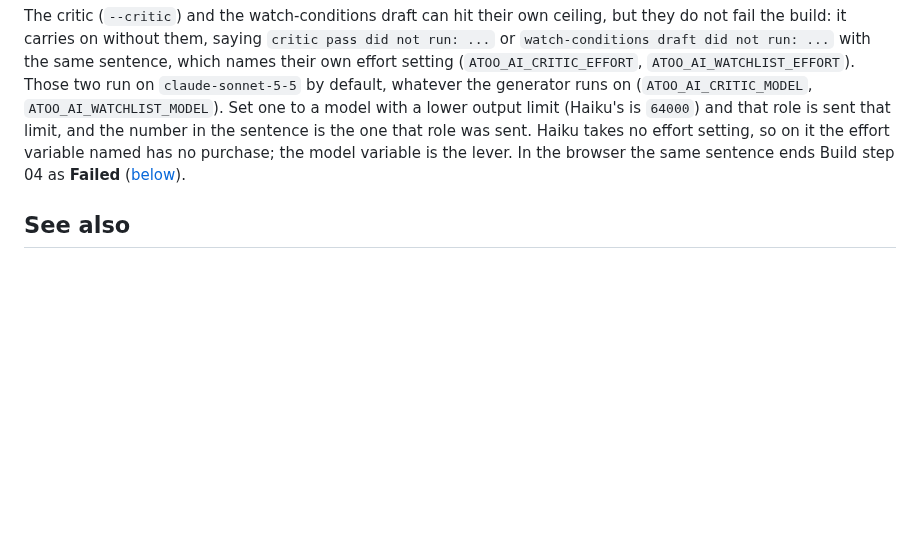
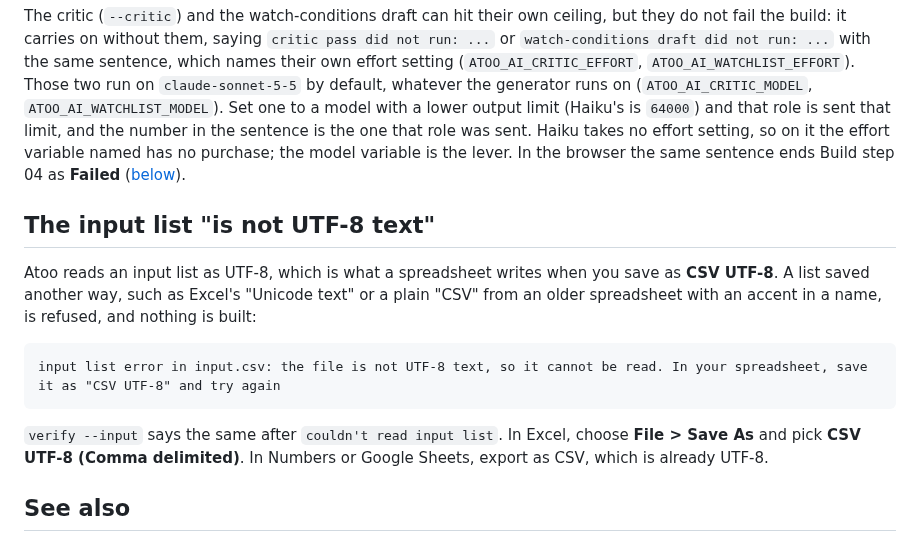
Before and after one commit to corourke/Atoo, a Markdown page: docs/user/troubleshooting-build.md, the part around the change. Rendered like a GitHub page; blank space fills up the shorter version.

Commit message:
Docs: refresh the user guide

````diff
--- a/docs/user/troubleshooting-build.md
+++ b/docs/user/troubleshooting-build.md
@@ -93,6 +93,16 @@ The model ran out of room before it finished writing the plan. Nothing was writt
 
 The critic (`--critic`) and the watch-conditions draft can hit their own ceiling, but they do not fail the build: it carries on without them, saying `critic pass did not run: ...` or `watch-conditions draft did not run: ...` with the same sentence, which names their own effort setting (`ATOO_AI_CRITIC_EFFORT`, `ATOO_AI_WATCHLIST_EFFORT`). Those two run on `claude-sonnet-5-5` by default, whatever the generator runs on (`ATOO_AI_CRITIC_MODEL`, `ATOO_AI_WATCHLIST_MODEL`). Set one to a model with a lower output limit (Haiku's is `64000`) and that role is sent that limit, and the number in the sentence is the one that role was sent. Haiku takes no effort setting, so on it the effort variable named has no purchase; the model variable is the lever. In the browser the same sentence ends Build step 04 as **Failed** ([below](troubleshooting-ui.md#build-step-04-says-failed)).
 
+## The input list "is not UTF-8 text"
+
+Atoo reads an input list as UTF-8, which is what a spreadsheet writes when you save as **CSV UTF-8**. A list saved another way, such as Excel's "Unicode text" or a plain "CSV" from an older spreadsheet with an accent in a name, is refused, and nothing is built:
+
+```
+input list error in input.csv: the file is not UTF-8 text, so it cannot be read. In your spreadsheet, save it as "CSV UTF-8" and try again
+```
+
+`verify --input` says the same after `couldn't read input list`. In Excel, choose **File > Save As** and pick **CSV UTF-8 (Comma delimited)**. In Numbers or Google Sheets, export as CSV, which is already UTF-8.
+
 ## See also
 
 - [Troubleshooting](troubleshooting.md) — every symptom, and the page it is on
````
Also changed, not shown: docs/user/input-lists.md (+3 -3 lines).
